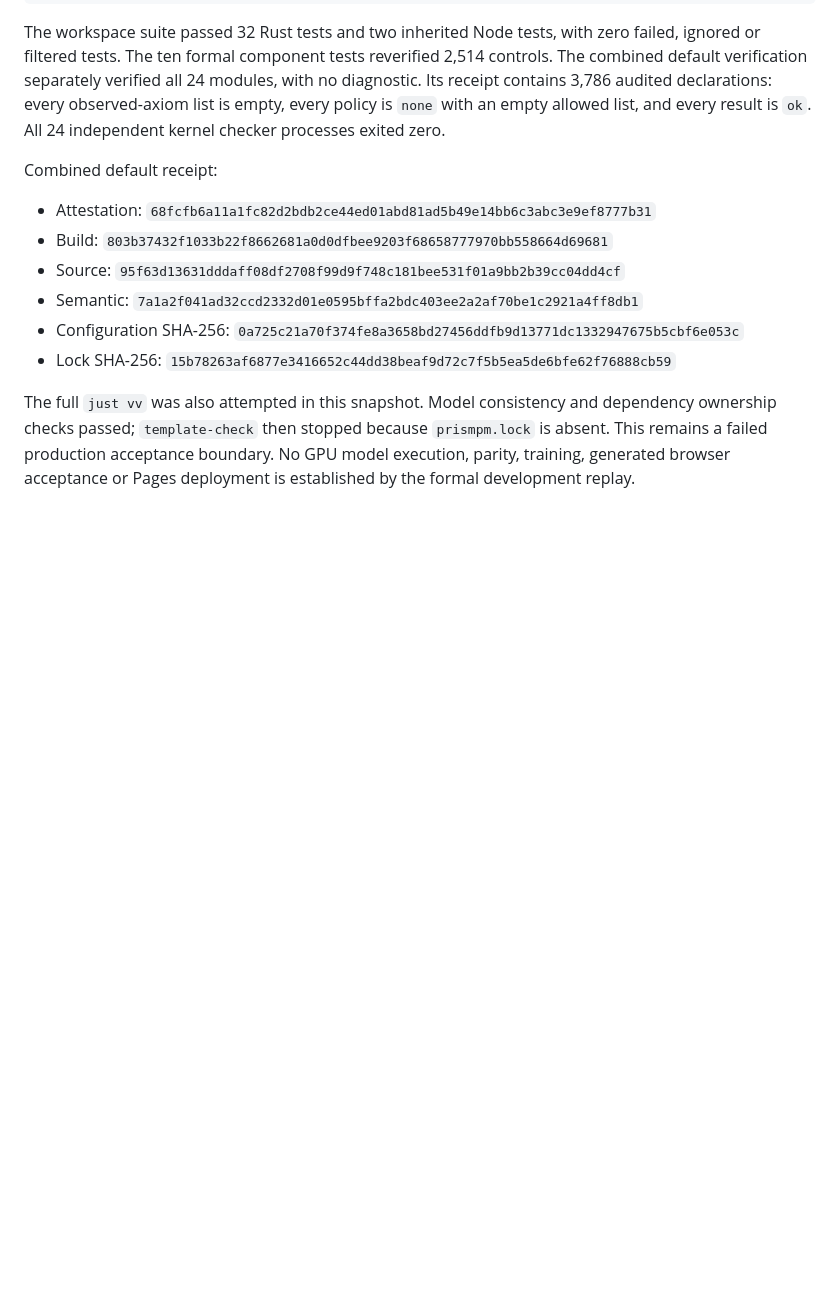
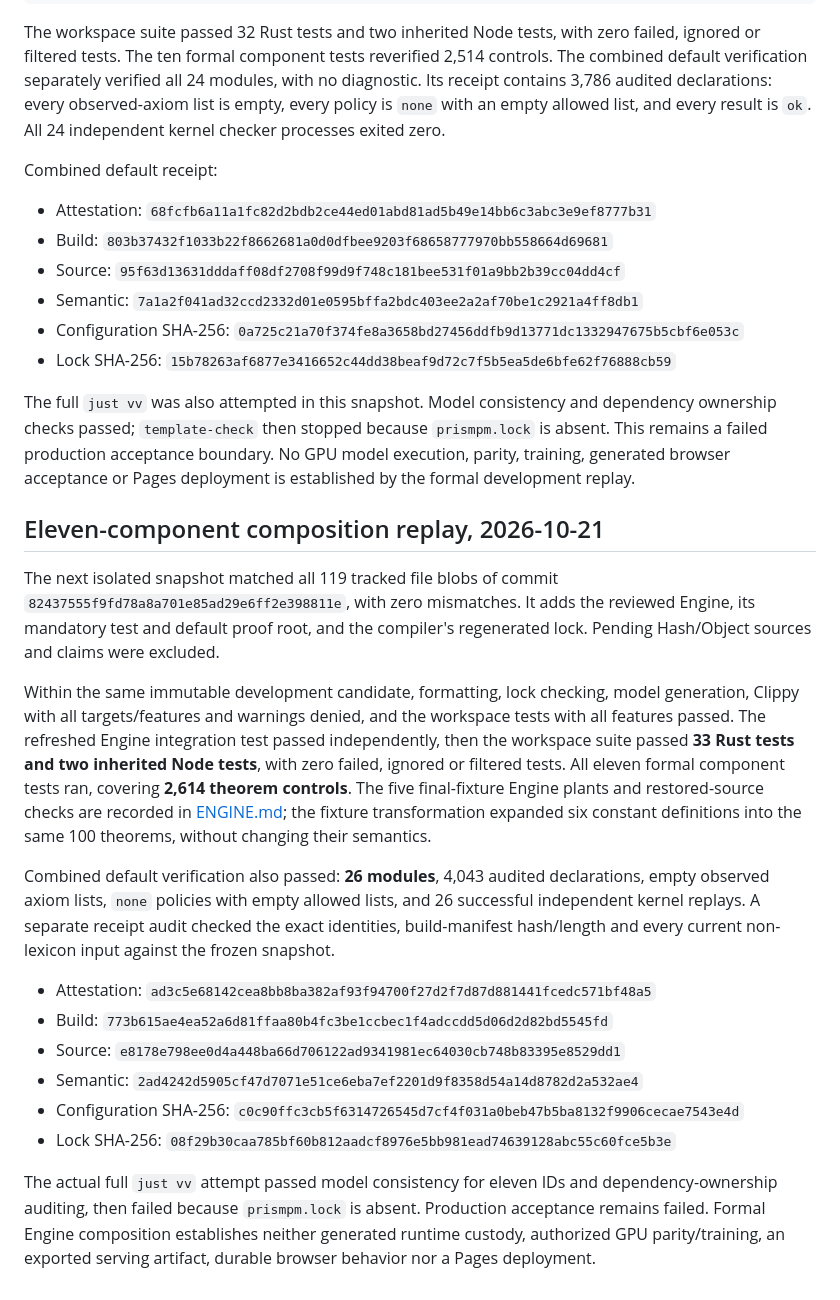
Before and after one commit to Casey-allard/lexlean-r4, a Markdown page: docs/VERIFICATION.md, the part around the change. Rendered like a GitHub page; blank space fills up the shorter version.

```diff
--- a/docs/VERIFICATION.md
+++ b/docs/VERIFICATION.md
@@ -309,3 +309,39 @@ dependency ownership checks passed; `template-check` then stopped because
 `prismpm.lock` is absent. This remains a failed production acceptance boundary.
 No GPU model execution, parity, training, generated browser acceptance or
 Pages deployment is established by the formal development replay.
+
+## Eleven-component composition replay, 2026-10-21
+
+The next isolated snapshot matched all 119 tracked file blobs of commit
+`82437555f9fd78a8a701e85ad29e6ff2e398811e`, with zero mismatches. It adds the
+reviewed Engine, its mandatory test and default proof root, and the compiler's
+regenerated lock. Pending Hash/Object sources and claims were excluded.
+
+Within the same immutable development candidate, formatting, lock checking,
+model generation, Clippy with all targets/features and warnings denied, and
+the workspace tests with all features passed. The refreshed Engine integration
+test passed independently, then the workspace suite passed **33 Rust tests
+and two inherited Node tests**, with zero failed, ignored or filtered tests.
+All eleven formal component tests ran, covering **2,614 theorem controls**.
+The five final-fixture Engine plants and restored-source checks are recorded
+in [ENGINE.md](ENGINE.md); the fixture transformation expanded six constant
+definitions into the same 100 theorems, without changing their semantics.
+
+Combined default verification also passed: **26 modules**, 4,043 audited
+declarations, empty observed axiom lists, `none` policies with empty allowed
+lists, and 26 successful independent kernel replays. A separate receipt audit
+checked the exact identities, build-manifest hash/length and every current
+non-lexicon input against the frozen snapshot.
+
+- Attestation: `ad3c5e68142cea8bb8ba382af93f94700f27d2f7d87d881441fcedc571bf48a5`
+- Build: `773b615ae4ea52a6d81ffaa80b4fc3be1ccbec1f4adccdd5d06d2d82bd5545fd`
+- Source: `e8178e798ee0d4a448ba66d706122ad9341981ec64030cb748b83395e8529dd1`
+- Semantic: `2ad4242d5905cf47d7071e51ce6eba7ef2201d9f8358d54a14d8782d2a532ae4`
+- Configuration SHA-256: `c0c90ffc3cb5f6314726545d7cf4f031a0beb47b5ba8132f9906cecae7543e4d`
+- Lock SHA-256: `08f29b30caa785bf60b812aadcf8976e5bb981ead74639128abc55c60fce5b3e`
+
+The actual full `just vv` attempt passed model consistency for eleven IDs and
+dependency-ownership auditing, then failed because `prismpm.lock` is absent.
+Production acceptance remains failed. Formal Engine composition establishes
+neither generated runtime custody, authorized GPU parity/training, an exported
+serving artifact, durable browser behavior nor a Pages deployment.
```
Also changed, not shown: README.md (+16 -8 lines), docs/plans/2026-10-21-lexlean-r4.md (+9 -6 lines).
